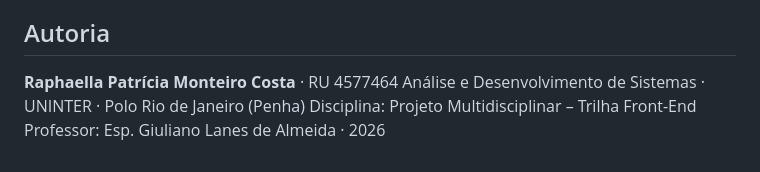
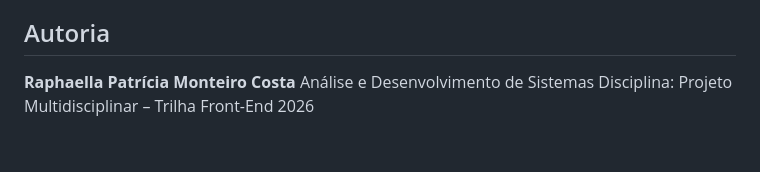
Before and after one commit to raphaellacostaa/raizes-do-nordeste-frontend, a Markdown page: README.md, the part around the change. GitHub-like rendering.

Commit message:
Update author information and course details in README

```diff
--- a/README.md
+++ b/README.md
@@ -101,7 +101,7 @@ docs/                       Fontes dos diagramas da documentação
 
 ## Autoria
 
-**Raphaella Patrícia Monteiro Costa** · RU 4577464
-Análise e Desenvolvimento de Sistemas · UNINTER · Polo Rio de Janeiro (Penha)
+**Raphaella Patrícia Monteiro Costa**
+Análise e Desenvolvimento de Sistemas
 Disciplina: Projeto Multidisciplinar – Trilha Front-End
-Professor: Esp. Giuliano Lanes de Almeida · 2026
+2026
```
